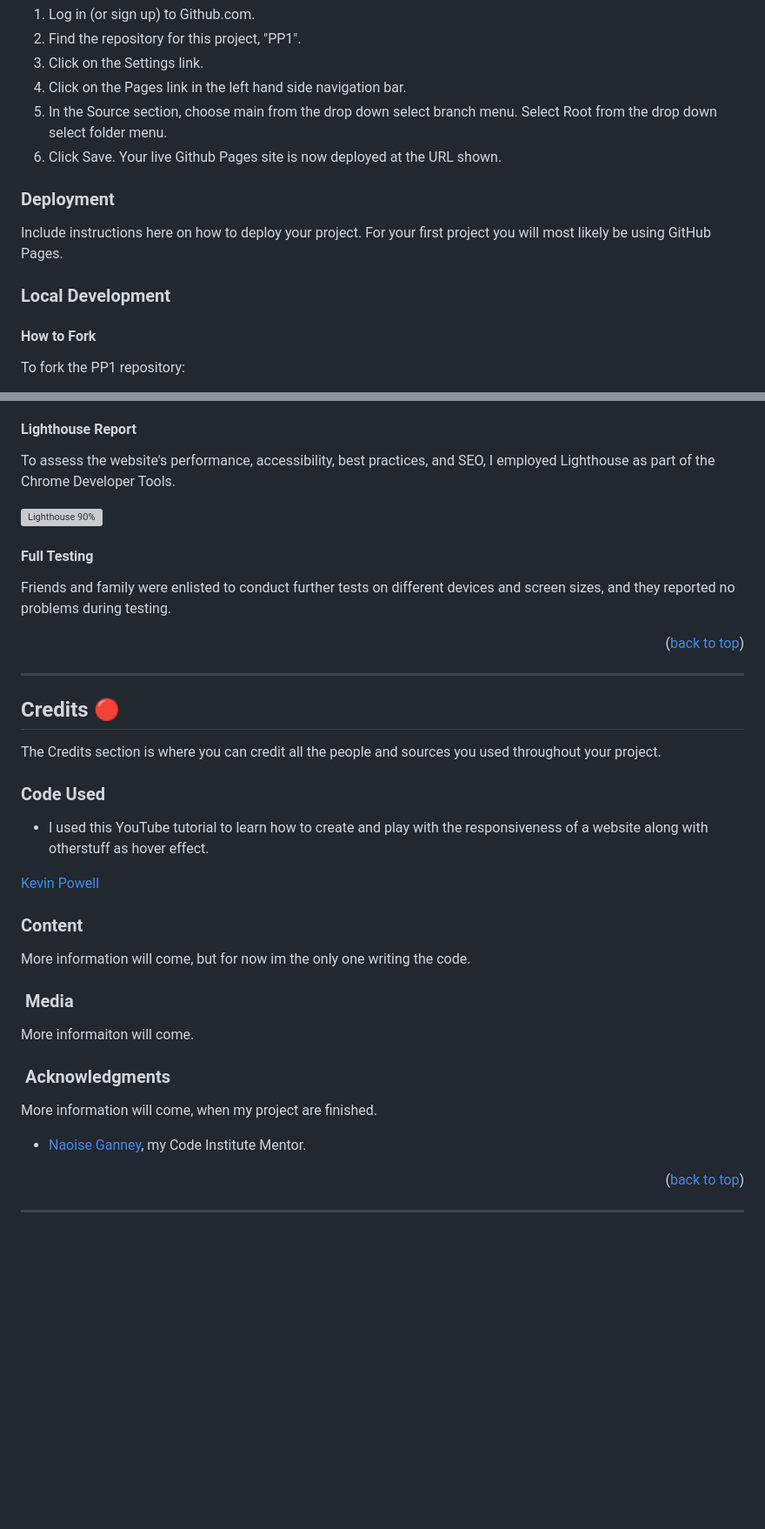
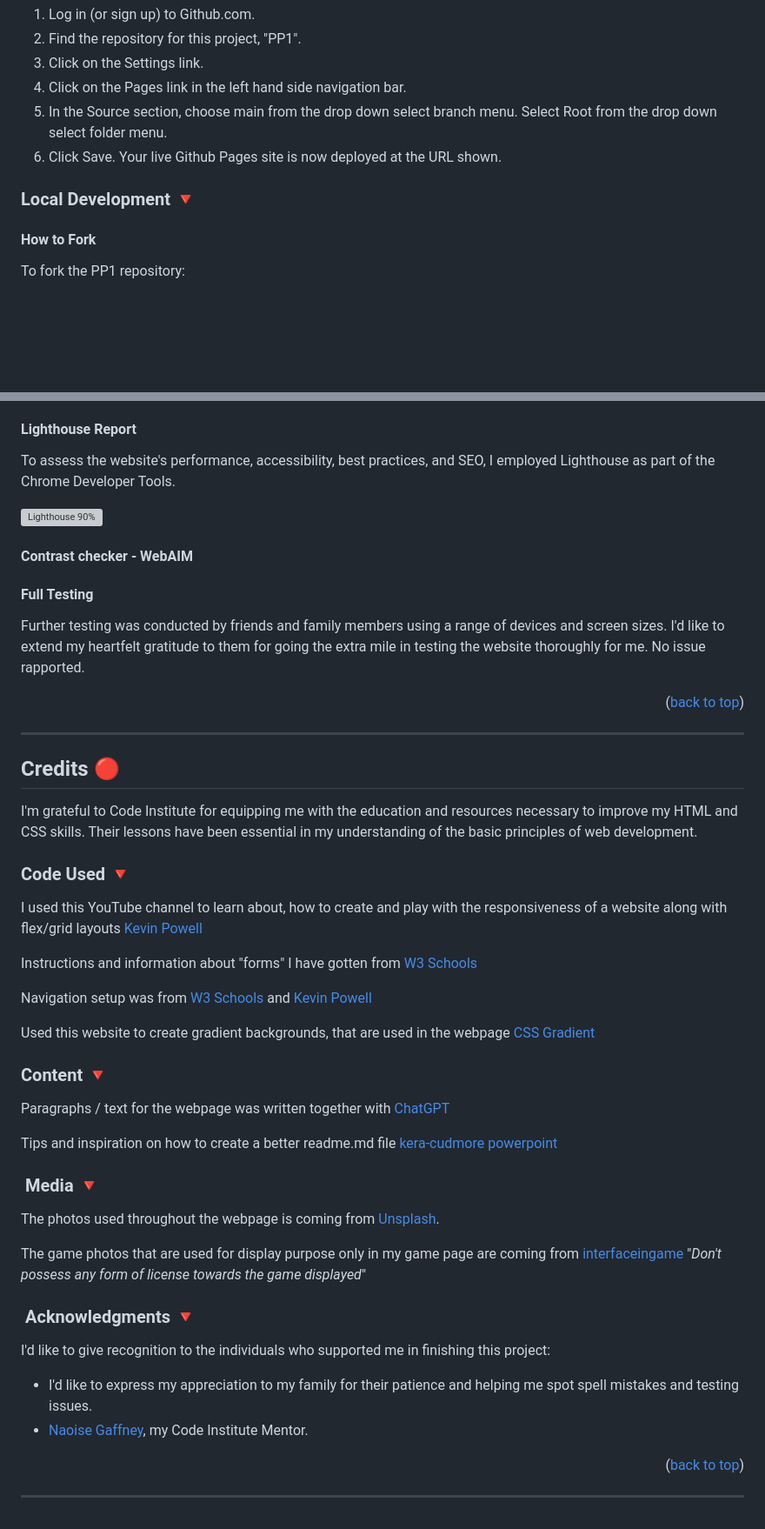
Before and after one commit to KimBergstroem/max_fps-Gaming-Cafe-Website, a Markdown page: README.md, 2 parts joined by grey strips. Shown at 87% size. Rendered like a GitHub page; blank space fills up the shorter version; grey boxes are pictures that could not be loaded.

```diff
--- a/README.md
+++ b/README.md
@@ -248,11 +241,8 @@ Github Pages was used to deploy the live website. The instructions to achieve th
 5. In the Source section, choose main from the drop down select branch menu. Select Root from the drop down select folder menu.
 6. Click Save. Your live Github Pages site is now deployed at the URL shown.
 
-### Deployment
 
-Include instructions here on how to deploy your project. For your first project you will most likely be using GitHub Pages.
-
-### Local Development
+### Local Development 🔻
 
 #### How to Fork
 
@@ -302,9 +304,13 @@ To assess the website's performance, accessibility, best practices, and SEO, I e
 
 ![Lighthouse 90%](assets/images/readme/validation/image-lighthouse.png)
 
+#### Contrast checker - WebAIM
+
+
+
 #### Full Testing
 
-Friends and family were enlisted to conduct further tests on different devices and screen sizes, and they reported no problems during testing.
+Further testing was conducted by friends and family members using a range of devices and screen sizes. I'd like to extend my heartfelt gratitude to them for going the extra mile in testing the website thoroughly for me. No issue rapported.
 
 <p align="right">(<a href="readme-top">back to top</a>)</p>
 
@@ -312,27 +318,36 @@ Friends and family were enlisted to conduct further tests on different devices a
 
 ## Credits 🔴
 
-The Credits section is where you can credit all the people and sources you used throughout your project.
+I'm grateful to Code Institute for equipping me with the education and resources necessary to improve my HTML and CSS skills. Their lessons have been essential in my understanding of the basic principles of web development.
 
-### Code Used
+### Code Used 🔻
 
-* I used this YouTube tutorial to learn how to create and play with the responsiveness of a website along with otherstuff as hover effect.
+I used this YouTube channel to learn about, how to create and play with the responsiveness of a website along with flex/grid layouts [Kevin Powell](https://www.youtube.com/@KevinPowell)
 
-[Kevin Powell](https://www.youtube.com/@KevinPowell)
+Instructions and information about "forms" I have gotten from [W3 Schools](https://www.w3schools.com/css/css_form.asp)
 
-### Content
+Navigation setup was from [W3 Schools](https://www.w3schools.com/css/css_form.asp) and [Kevin Powell](https://www.youtube.com/@KevinPowell)
 
-More information will come, but for now im the only one writing the code.
+Used this website to create gradient backgrounds, that are used in the webpage [CSS Gradient](https://cssgradient.io)
 
-###  Media
+### Content 🔻
 
-More informaiton will come.
+Paragraphs / text for the webpage was written together with [ChatGPT](https://chat.openai.com/)
 
-###  Acknowledgments
+Tips and inspiration on how to create a better readme.md file [kera-cudmore powerpoint](https://docs.google.com/presentation/d/19_7r_To5bu7UjnZD87hrzWQi63Ij0YpaRH1XFnPZZe8/edit#slide=id.g35f391192_00)
 
-More information will come, when my project are finished.
+###  Media 🔻
 
-* [Naoise Ganney](https://github.com/NaoiseGaffney), my Code Institute Mentor.
+The photos used throughout the webpage is coming from [Unsplash](https://unsplash.com/).
+
+The game photos that are used for display purpose only in my game page are coming from [interfaceingame](https://interfaceingame.com/games/) "*Don't possess any form of license towards the game displayed*"
+
+###  Acknowledgments 🔻
+
+I'd like to give recognition to the individuals who supported me in finishing this project:
+
+* I'd like to express my appreciation to my family for their patience and helping me spot spell mistakes and testing issues.
+* [Naoise Gaffney](https://github.com/NaoiseGaffney), my Code Institute Mentor.
 
 <p align="right">(<a href="readme-top">back to top</a>)</p>
 
```
Also changed, not shown: other parts of README.md (+37 -32 lines).
